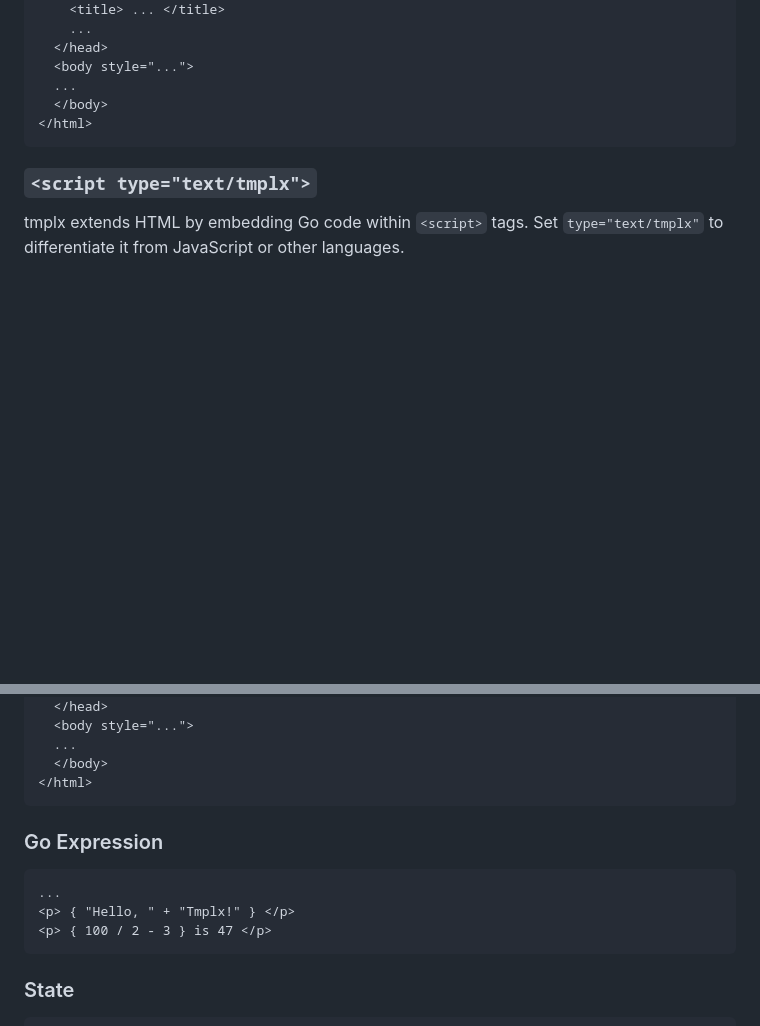
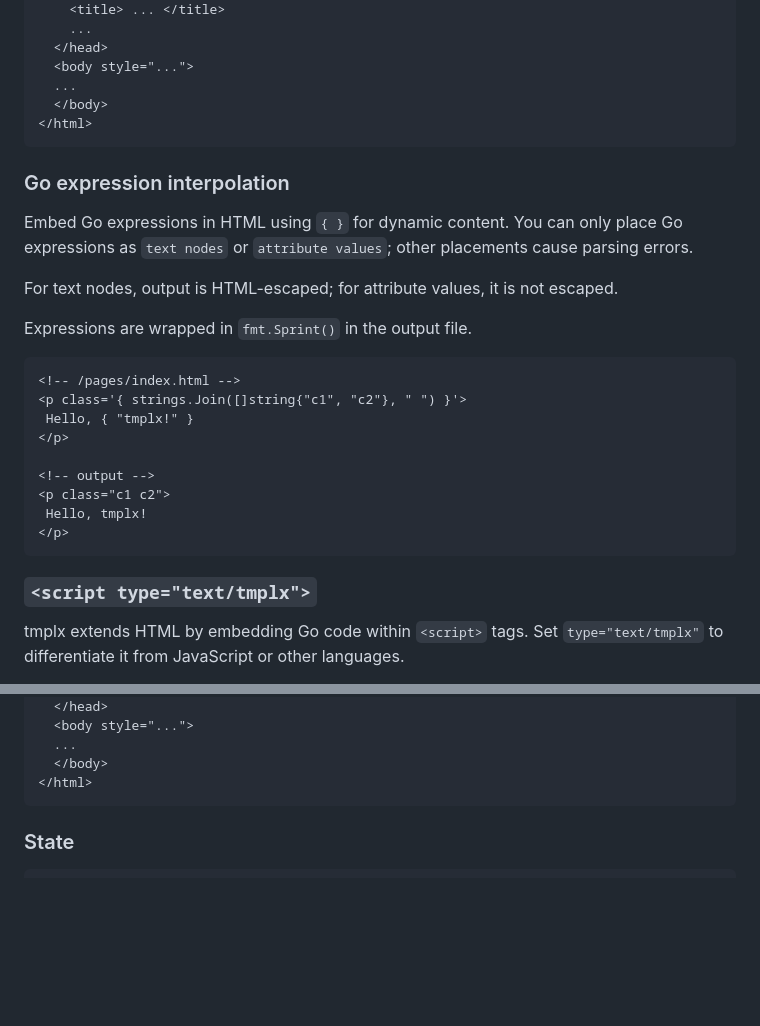
Before and after one commit to gnituy18/tmplx, a Markdown page: README.md, 2 parts joined by grey strips. Rendered like a GitHub page; blank space fills up the shorter version.

````diff
--- a/README.md
+++ b/README.md
@@ -117,6 +117,26 @@ This is often not obvious in modern frameworks. You can do whatever you want as
   </body>
 </html>
 ```
+
+### Go expression interpolation
+Embed Go expressions in HTML using `{ }` for dynamic content. You can only place Go expressions as `text nodes` or `attribute values`; other placements cause parsing errors.
+
+For text nodes, output is HTML-escaped; for attribute values, it is not escaped.
+
+Expressions are wrapped in `fmt.Sprint()` in the output file.
+
+```html
+<!-- /pages/index.html -->
+<p class='{ strings.Join([]string{"c1", "c2"}, " ") }'>
+ Hello, { "tmplx!" }
+</p>
+
+<!-- output -->
+<p class="c1 c2">
+ Hello, tmplx!
+</p>
+```
+
 ### `<script type="text/tmplx">`
 tmplx extends HTML by embedding Go code within `<script>` tags. Set `type="text/tmplx"` to differentiate it from JavaScript or other languages.
 
@@ -138,13 +158,6 @@ The `<script>` contains valid Go code. tmplx uses a subset of Go syntax for decl
   ...
   </body>
 </html>
-```
-
-### Go Expression
-```
-...
-<p> { "Hello, " + "Tmplx!" } </p>
-<p> { 100 / 2 - 3 } is 47 </p>
 ```
 
 ### State
````
